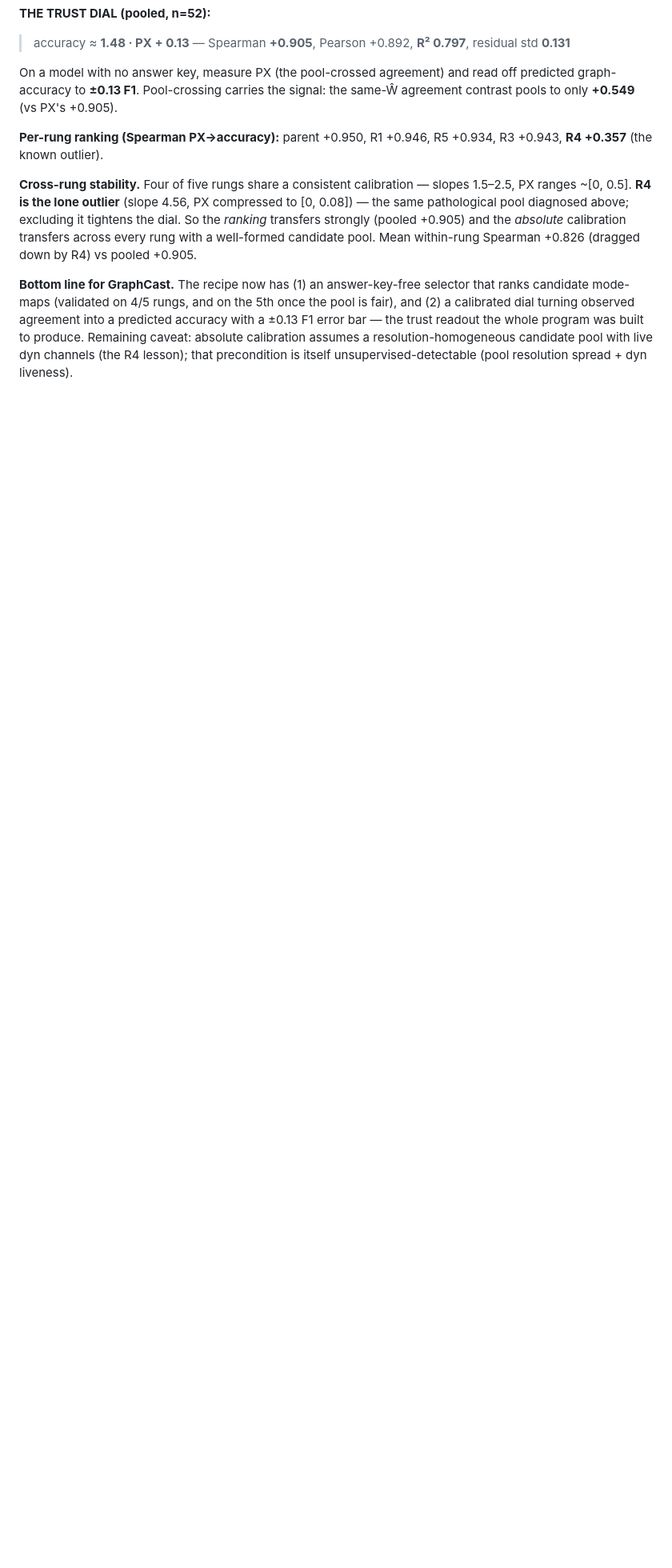
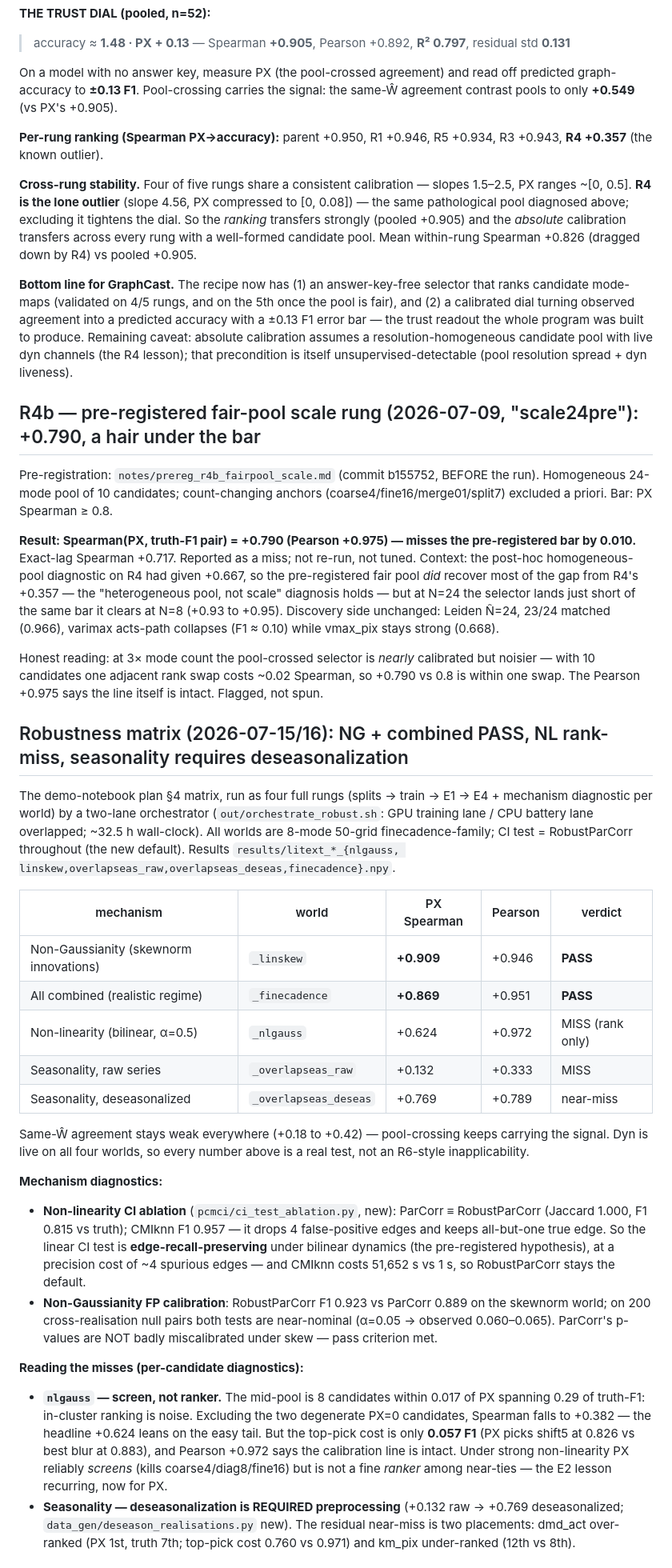
Before and after one commit to Skylar-gu/savar-validation, a Markdown page: notes/literature_extension_results.md, the part around one of its changes. Shown at 80% size. GitHub-like rendering; blank space fills up the shorter version.

```diff
--- a/notes/literature_extension_results.md
+++ b/notes/literature_extension_results.md
@@ -842,3 +842,71 @@ program was built to produce. Remaining caveat: absolute calibration assumes a
 resolution-homogeneous candidate pool with live dyn channels (the R4 lesson);
 that precondition is itself unsupervised-detectable (pool resolution spread +
 dyn liveness).
+
+## R4b — pre-registered fair-pool scale rung (2026-07-09, "scale24pre"): +0.790, a hair under the bar
+
+Pre-registration: `notes/prereg_r4b_fairpool_scale.md` (commit b155752, BEFORE the
+run). Homogeneous 24-mode pool of 10 candidates; count-changing anchors
+(coarse4/fine16/merge01/split7) excluded a priori. Bar: PX Spearman ≥ 0.8.
+
+**Result: Spearman(PX, truth-F1 pair) = +0.790 (Pearson +0.975) — misses the
+pre-registered bar by 0.010.** Exact-lag Spearman +0.717. Reported as a miss;
+not re-run, not tuned. Context: the post-hoc homogeneous-pool diagnostic on R4
+had given +0.667, so the pre-registered fair pool *did* recover most of the gap
+from R4's +0.357 — the "heterogeneous pool, not scale" diagnosis holds — but at
+N=24 the selector lands just short of the same bar it clears at N=8 (+0.93 to
++0.95). Discovery side unchanged: Leiden N̂=24, 23/24 matched (0.966), varimax
+acts-path collapses (F1 ≈ 0.10) while vmax_pix stays strong (0.668).
+
+Honest reading: at 3× mode count the pool-crossed selector is *nearly*
+calibrated but noisier — with 10 candidates one adjacent rank swap costs ~0.02
+Spearman, so +0.790 vs 0.8 is within one swap. The Pearson +0.975 says the
+line itself is intact. Flagged, not spun.
+
+## Robustness matrix (2026-07-15/16): NG + combined PASS, NL rank-miss, seasonality requires deseasonalization
+
+The demo-notebook plan §4 matrix, run as four full rungs (splits → train → E1 →
+E4 + mechanism diagnostic per world) by a two-lane orchestrator
+(`out/orchestrate_robust.sh`: GPU training lane / CPU battery lane overlapped;
+~32.5 h wall-clock). All worlds are 8-mode 50-grid finecadence-family; CI test
+= RobustParCorr throughout (the new default). Results `results/litext_*_{nlgauss,
+linskew,overlapseas_raw,overlapseas_deseas,finecadence}.npy`.
+
+| mechanism | world | PX Spearman | Pearson | verdict |
+|---|---|---|---|---|
+| Non-Gaussianity (skewnorm innovations) | `_linskew` | **+0.909** | +0.946 | **PASS** |
+| All combined (realistic regime) | `_finecadence` | **+0.869** | +0.951 | **PASS** |
+| Non-linearity (bilinear, α=0.5) | `_nlgauss` | +0.624 | +0.972 | MISS (rank only) |
+| Seasonality, raw series | `_overlapseas_raw` | +0.132 | +0.333 | MISS |
+| Seasonality, deseasonalized | `_overlapseas_deseas` | +0.769 | +0.789 | near-miss |
+
+Same-Ŵ agreement stays weak everywhere (+0.18 to +0.42) — pool-crossing keeps
+carrying the signal. Dyn is live on all four worlds, so every number above is a
+real test, not an R6-style inapplicability.
+
+**Mechanism diagnostics:**
+- **Non-linearity CI ablation** (`pcmci/ci_test_ablation.py`, new): ParCorr ≡
+  RobustParCorr (Jaccard 1.000, F1 0.815 vs truth); CMIknn F1 0.957 — it drops 4
+  false-positive edges and keeps all-but-one true edge. So the linear CI test is
+  **edge-recall-preserving** under bilinear dynamics (the pre-registered
+  hypothesis), at a precision cost of ~4 spurious edges — and CMIknn costs
+  51,652 s vs 1 s, so RobustParCorr stays the default.
+- **Non-Gaussianity FP calibration**: RobustParCorr F1 0.923 vs ParCorr 0.889 on
+  the skewnorm world; on 200 cross-realisation null pairs both tests are
+  near-nominal (α=0.05 → observed 0.060–0.065). ParCorr's p-values are NOT badly
+  miscalibrated under skew — pass criterion met.
+
+**Reading the misses (per-candidate diagnostics):**
+- **`nlgauss` — screen, not ranker.** The mid-pool is 8 candidates within 0.017
+  of PX spanning 0.29 of truth-F1: in-cluster ranking is noise. Excluding the
+  two degenerate PX=0 candidates, Spearman falls to +0.382 — the headline +0.624
+  leans on the easy tail. But the top-pick cost is only **0.057 F1** (PX picks
+  shift5 at 0.826 vs best blur at 0.883), and Pearson +0.972 says the
+  calibration line is intact. Under strong non-linearity PX reliably *screens*
+  (kills coarse4/diag8/fine16) but is not a fine *ranker* among near-ties — the
+  E2 lesson recurring, now for PX.
+- **Seasonality — deseasonalization is REQUIRED preprocessing** (+0.132 raw →
+  +0.769 deseasonalized; `data_gen/deseason_realisations.py` new). The residual
+  near-miss is two placements: dmd_act over-ranked (PX 1st, truth 7th; top-pick
+  cost 0.760 vs 0.971) and km_pix under-ranked (12th vs 8th).
+
```
Also changed, not shown: other parts of notes/literature_extension_results.md (+24 -0 lines), notes/graphcast_rung_design.md (added, +283 -0 lines).
